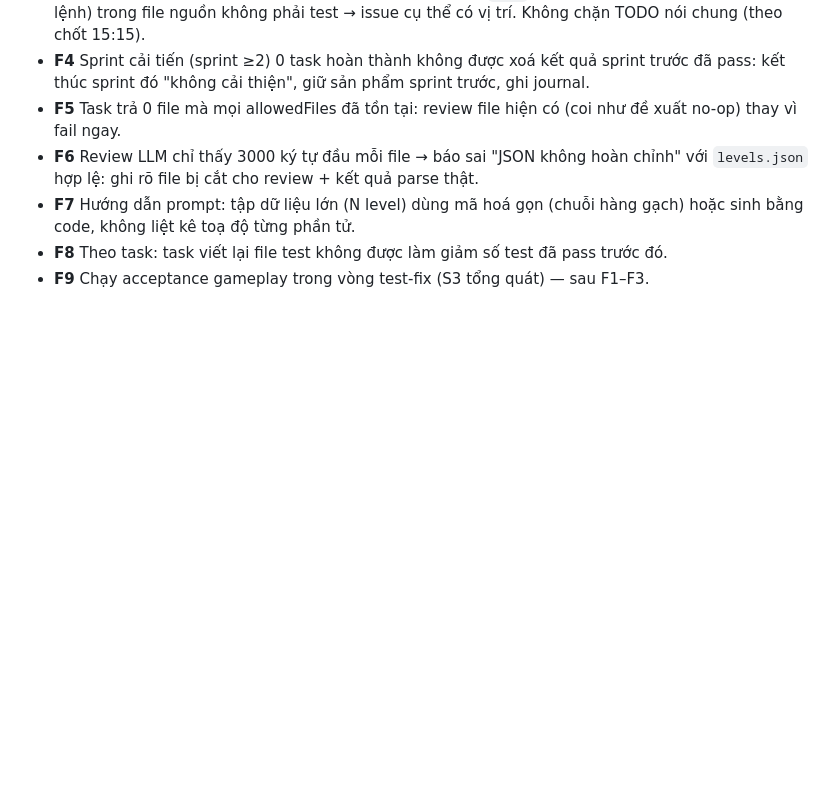
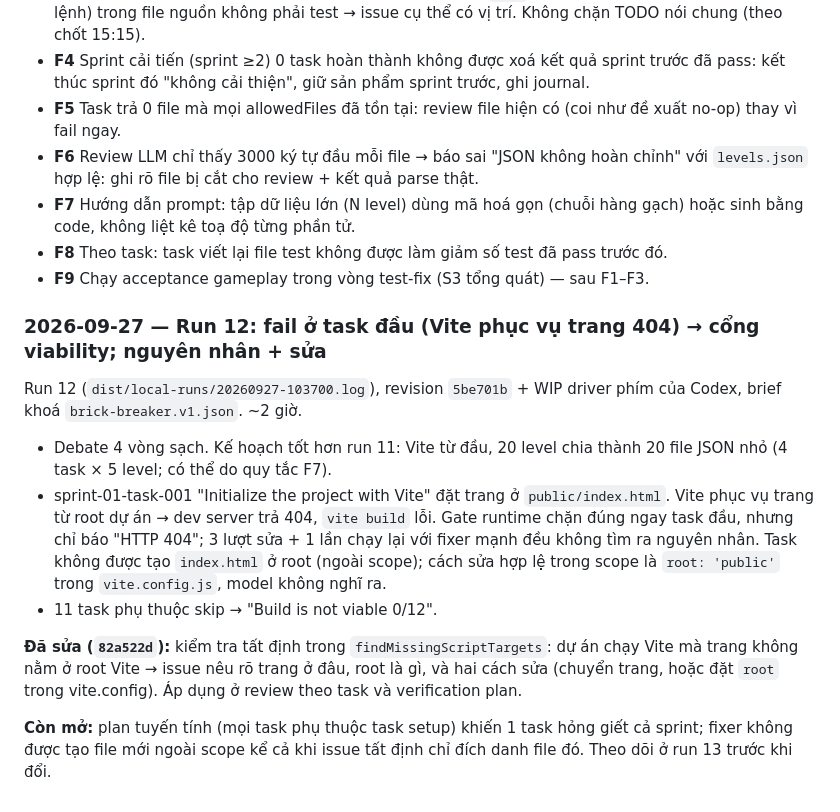
Before and after one commit to trantuthieng/debate_agent, a Markdown page: PROJECT_LOG.md, the part around the change. Rendered like a GitHub page; blank space fills up the shorter version.

Commit message:
docs: log benchmark run 12 analysis and fix
Co-Authored-By: Claude Opus 5.5 <noreply@anthropic.com>

```diff
--- a/PROJECT_LOG.md
+++ b/PROJECT_LOG.md
@@ -687,3 +687,15 @@ Run 11 (`dist/local-runs/20260927-000253.log`, workspace `demo/brick-breaker-20-
 - **F7** Hướng dẫn prompt: tập dữ liệu lớn (N level) dùng mã hoá gọn (chuỗi hàng gạch) hoặc sinh bằng code, không liệt kê toạ độ từng phần tử.
 - **F8** Theo task: task viết lại file test không được làm giảm số test đã pass trước đó.
 - **F9** Chạy acceptance gameplay trong vòng test-fix (S3 tổng quát) — sau F1–F3.
+
+### 2026-09-27 — Run 12: fail ở task đầu (Vite phục vụ trang 404) → cổng viability; nguyên nhân + sửa
+
+Run 12 (`dist/local-runs/20260927-103700.log`), revision `5be701b` + WIP driver phím của Codex, brief khoá `brick-breaker.v1.json`. ~2 giờ.
+
+- Debate 4 vòng sạch. Kế hoạch tốt hơn run 11: Vite từ đầu, 20 level chia thành 20 file JSON nhỏ (4 task × 5 level; có thể do quy tắc F7).
+- sprint-01-task-001 "Initialize the project with Vite" đặt trang ở `public/index.html`. Vite phục vụ trang từ root dự án → dev server trả 404, `vite build` lỗi. Gate runtime chặn đúng ngay task đầu, nhưng chỉ báo "HTTP 404"; 3 lượt sửa + 1 lần chạy lại với fixer mạnh đều không tìm ra nguyên nhân. Task không được tạo `index.html` ở root (ngoài scope); cách sửa hợp lệ trong scope là `root: 'public'` trong `vite.config.js`, model không nghĩ ra.
+- 11 task phụ thuộc skip → "Build is not viable 0/12".
+
+**Đã sửa (`82a522d`):** kiểm tra tất định trong `findMissingScriptTargets`: dự án chạy Vite mà trang không nằm ở root Vite → issue nêu rõ trang ở đâu, root là gì, và hai cách sửa (chuyển trang, hoặc đặt `root` trong vite.config). Áp dụng ở review theo task và verification plan.
+
+**Còn mở:** plan tuyến tính (mọi task phụ thuộc task setup) khiến 1 task hỏng giết cả sprint; fixer không được tạo file mới ngoài scope kể cả khi issue tất định chỉ đích danh file đó. Theo dõi ở run 13 trước khi đổi.
```
